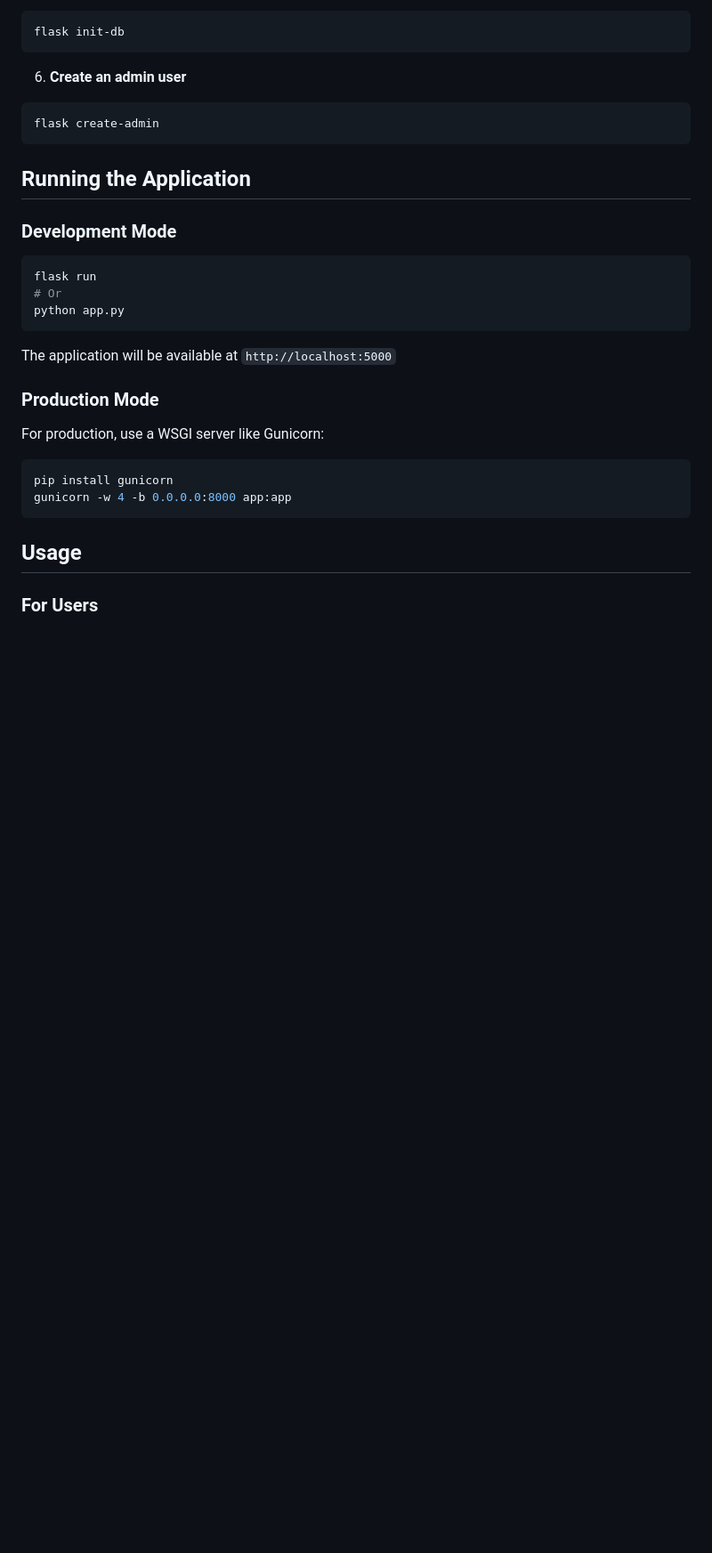
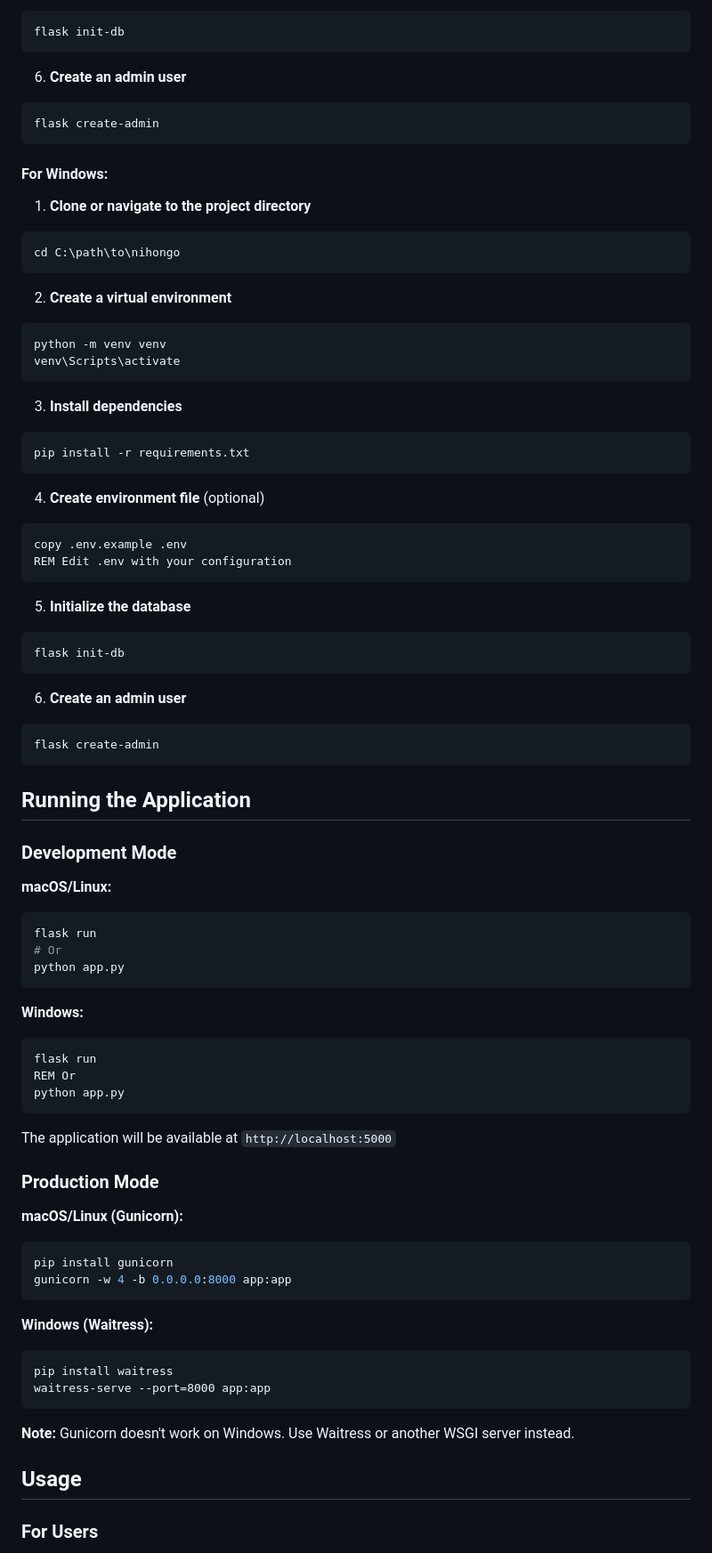
Before and after one commit to kaozdl/nihongo, a Markdown page: README.md, the part around the change printed below. Shown: that part at 89% size. GitHub-like rendering; blank space fills up the shorter version.

Commit message:
windows readme

````diff
--- a/README.md
+++ b/README.md
@@ -90,23 +92,75 @@ flask init-db
 flask create-admin
 ```
 
+#### For Windows:
+
+1. **Clone or navigate to the project directory**
+```cmd
+cd C:\path\to\nihongo
+```
+
+2. **Create a virtual environment**
+```cmd
+python -m venv venv
+venv\Scripts\activate
+```
+
+3. **Install dependencies**
+```cmd
+pip install -r requirements.txt
+```
+
+4. **Create environment file** (optional)
+```cmd
+copy .env.example .env
+REM Edit .env with your configuration
+```
+
+5. **Initialize the database**
+```cmd
+flask init-db
+```
+
+6. **Create an admin user**
+```cmd
+flask create-admin
+```
+
 ## Running the Application
 
 ### Development Mode
+
+**macOS/Linux:**
 ```bash
 flask run
 # Or
 python app.py
 ```
 
+**Windows:**
+```cmd
+flask run
+REM Or
+python app.py
+```
+
 The application will be available at `http://localhost:5000`
 
 ### Production Mode
-For production, use a WSGI server like Gunicorn:
+
+**macOS/Linux (Gunicorn):**
 ```bash
 pip install gunicorn
 gunicorn -w 4 -b 0.0.0.0:8000 app:app
 ```
+
+**Windows (Waitress):**
+```cmd
+pip install waitress
+waitress-serve --port=8000 app:app
+```
+
+**Note:** Gunicorn doesn't work on Windows. Use Waitress or another WSGI server instead.
 
 ## Usage
 
````
Also changed, not shown: other parts of README.md (+8 -1 lines), QUICKSTART.md (+41 -7 lines).
